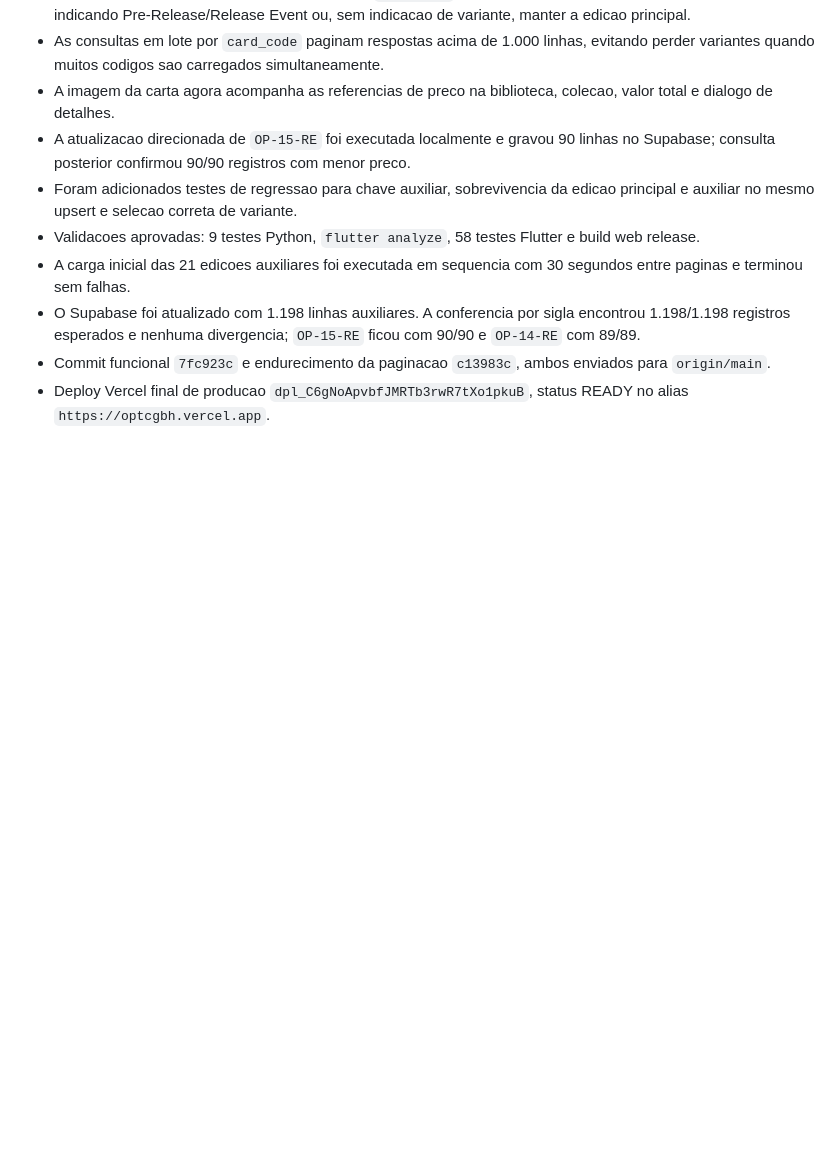
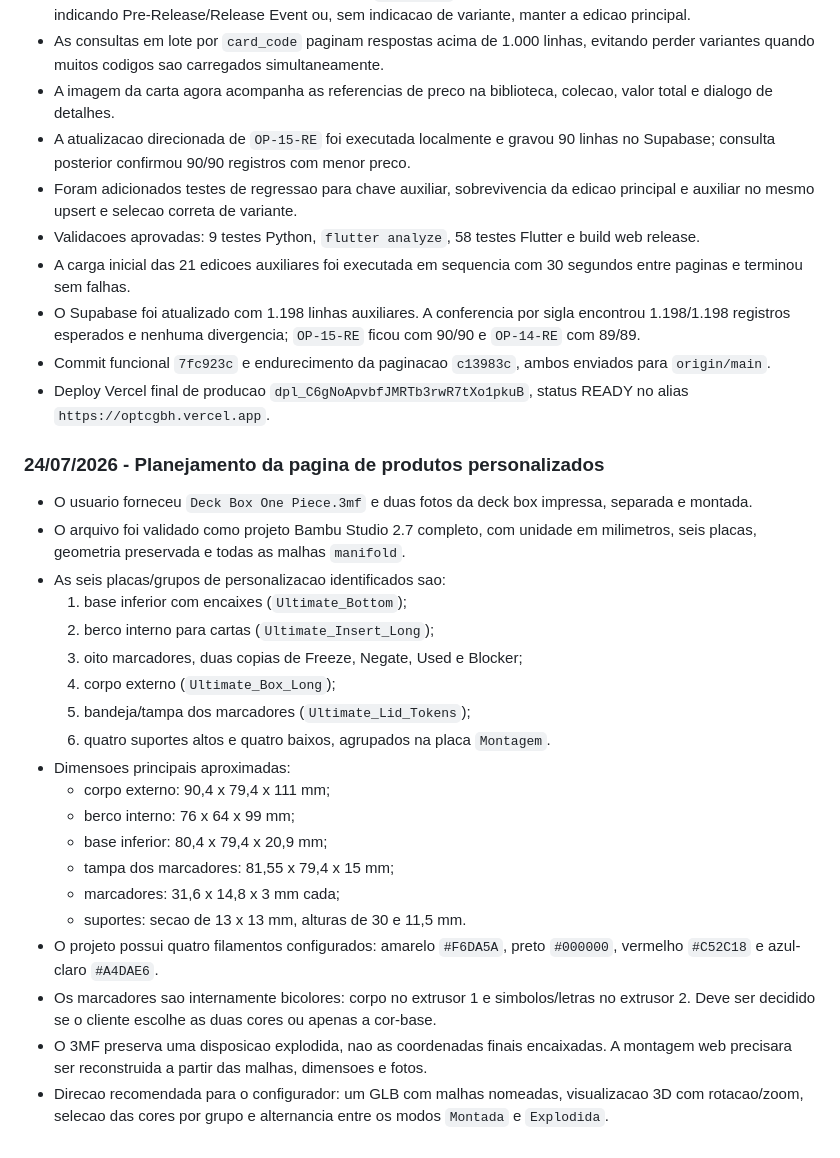
Before and after one commit to LumielRyu/optcg_manager, a Markdown page: AGENTS.md, the part around the change. Rendered like a GitHub page; blank space fills up the shorter version.

Commit message:
docs: record product configurator model analysis

```diff
--- a/AGENTS.md
+++ b/AGENTS.md
@@ -606,3 +606,36 @@ git diff --stat
 - Deploy Vercel final de producao
   `dpl_C6gNoApvbfJMRTb3rwR7tXo1pkuB`, status READY no alias
   `https://optcgbh.vercel.app`.
+
+### 24/07/2026 - Planejamento da pagina de produtos personalizados
+
+- O usuario forneceu `Deck Box One Piece.3mf` e duas fotos da deck box
+  impressa, separada e montada.
+- O arquivo foi validado como projeto Bambu Studio 2.7 completo, com unidade
+  em milimetros, seis placas, geometria preservada e todas as malhas
+  `manifold`.
+- As seis placas/grupos de personalizacao identificados sao:
+  1. base inferior com encaixes (`Ultimate_Bottom`);
+  2. berco interno para cartas (`Ultimate_Insert_Long`);
+  3. oito marcadores, duas copias de Freeze, Negate, Used e Blocker;
+  4. corpo externo (`Ultimate_Box_Long`);
+  5. bandeja/tampa dos marcadores (`Ultimate_Lid_Tokens`);
+  6. quatro suportes altos e quatro baixos, agrupados na placa `Montagem`.
+- Dimensoes principais aproximadas:
+  - corpo externo: 90,4 x 79,4 x 111 mm;
+  - berco interno: 76 x 64 x 99 mm;
+  - base inferior: 80,4 x 79,4 x 20,9 mm;
+  - tampa dos marcadores: 81,55 x 79,4 x 15 mm;
+  - marcadores: 31,6 x 14,8 x 3 mm cada;
+  - suportes: secao de 13 x 13 mm, alturas de 30 e 11,5 mm.
+- O projeto possui quatro filamentos configurados: amarelo `#F6DA5A`, preto
+  `#000000`, vermelho `#C52C18` e azul-claro `#A4DAE6`.
+- Os marcadores sao internamente bicolores: corpo no extrusor 1 e
+  simbolos/letras no extrusor 2. Deve ser decidido se o cliente escolhe as
+  duas cores ou apenas a cor-base.
+- O 3MF preserva uma disposicao explodida, nao as coordenadas finais
+  encaixadas. A montagem web precisara ser reconstruida a partir das malhas,
+  dimensoes e fotos.
+- Direcao recomendada para o configurador: um GLB com malhas nomeadas,
+  visualizacao 3D com rotacao/zoom, selecao das cores por grupo e alternancia
+  entre os modos `Montada` e `Explodida`.
```
